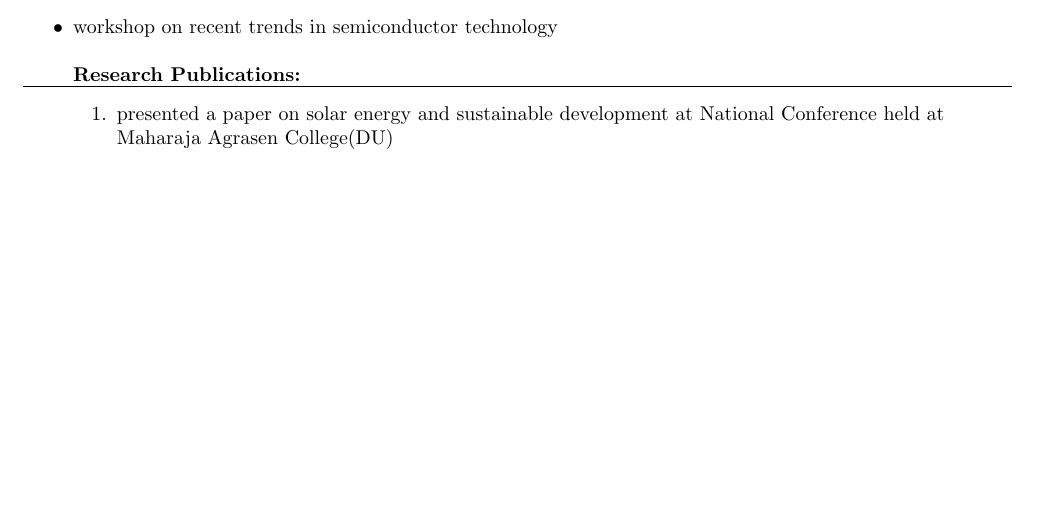
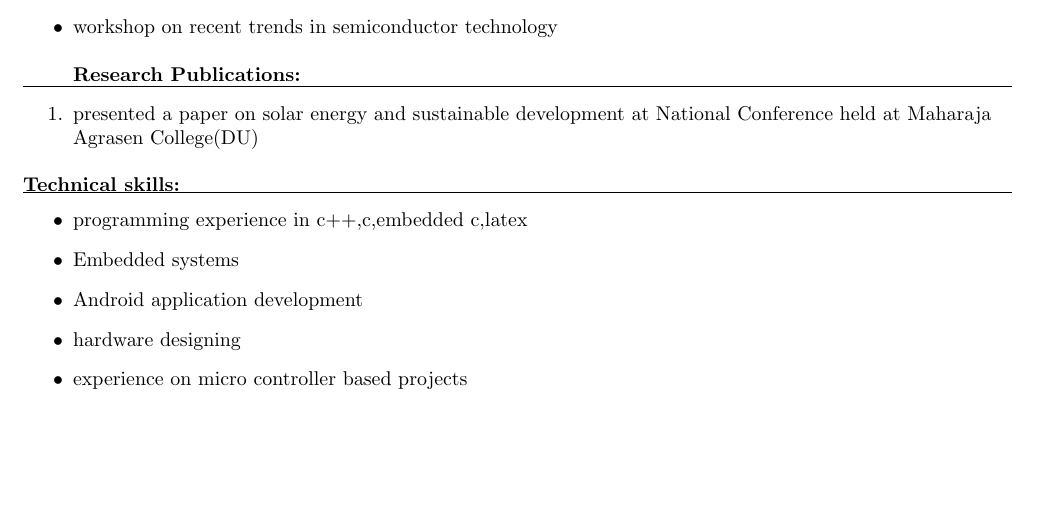
Before and after one commit to ab95ayush/_resume_ayush, a LaTeX CV (ayush_resume.tex): part of the page, cut so that both start at the same text. Compiled offline with pdfLaTeX.

Commit message:
+tech.skills

```diff
--- a/ayush_resume.tex
+++ b/ayush_resume.tex
@@ -65,10 +65,20 @@
    	\textbf{Research Publications:}\\
    	\medskip
   \hrule
-
+ \end{itemize}
   \begin{enumerate}
    \item  presented a paper on solar energy and sustainable development at National Conference held at Maharaja Agrasen College(DU)\\ \medskip
    \end{enumerate}
-   \end{itemize}
+   \textbf{Technical skills:}\\
+  \hrule
+   \begin{itemize}
+   	\item programming experience in c++,c,embedded c,latex\\
+   	\item  Embedded systems\\
+   	\item  Android application development\\
+   	\item  hardware designing \\
+   \item   experience on micro controller based projects\\
+    \end{itemize}
+
+
 	\end{flushleft}
 	\end{document}
```
Also changed, not shown: ayush_resume.pdf, 2 other files.
